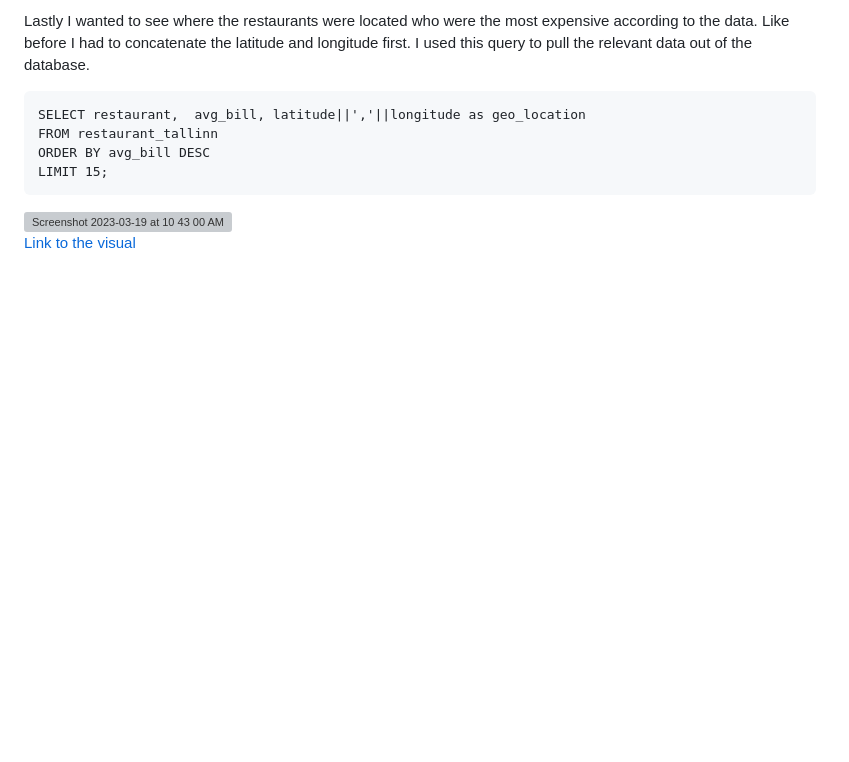
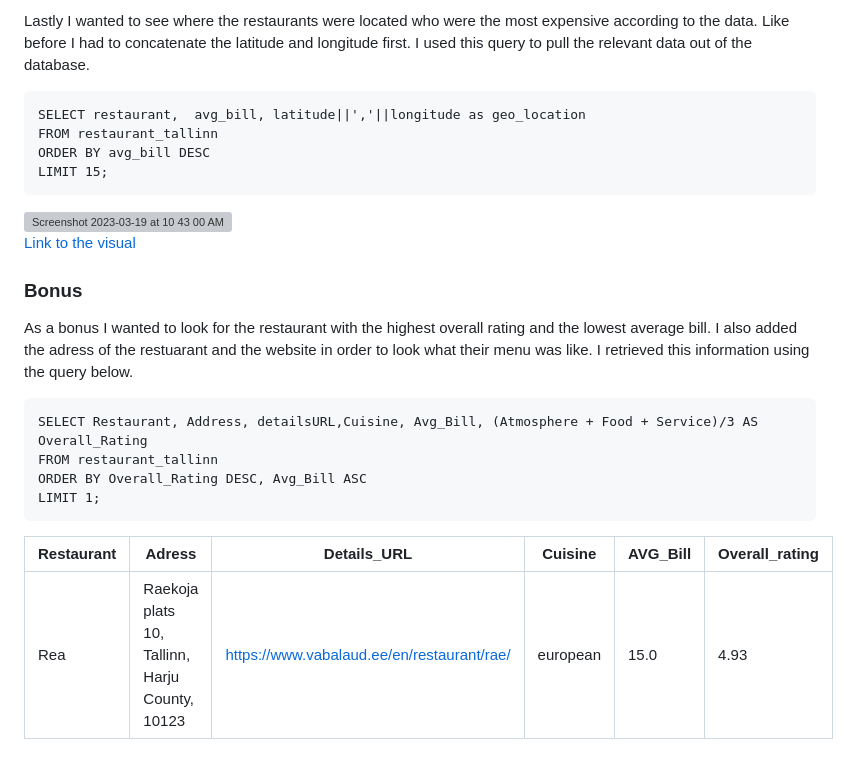
Before and after one commit to NickZward/Personal-Projects, a Markdown page: Restaurants Tallinn/README.md, the part around the change. Rendered like a GitHub page; blank space fills up the shorter version; grey boxes are pictures that could not be loaded.

````diff
--- a/Restaurants Tallinn/README.md
+++ b/Restaurants Tallinn/README.md
@@ -259,3 +259,15 @@ LIMIT 15;
 <img width="905" alt="Screenshot 2023-03-19 at 10 43 00 AM" src="https://user-images.githubusercontent.com/29818091/226166640-84c52407-6448-4cfb-9c46-6c9cd22615c0.png">
 
 [Link to the visual](https://lookerstudio.google.com/s/hnhCECtuftc)
+
+### Bonus
+As a bonus I wanted to look for the restaurant with the highest overall rating and the lowest average bill. I also added the adress of the restuarant and the website in order to look what their menu was like. I retrieved this information using the query below.
+```
+SELECT Restaurant, Address, detailsURL,Cuisine, Avg_Bill, (Atmosphere + Food + Service)/3 AS Overall_Rating
+FROM restaurant_tallinn
+ORDER BY Overall_Rating DESC, Avg_Bill ASC
+LIMIT 1;
+```
+| Restaurant | Adress                                        | Details_URL                              | Cuisine | AVG_Bill |Overall_rating|
+| -----------| --------------------------------------------- | -----------------------------------------| ------- | -------- | -------------|
+| Rea        | Raekoja plats 10, Tallinn, Harju County, 10123|https://www.vabalaud.ee/en/restaurant/rae/| european| 15.0     | 4.93
````
